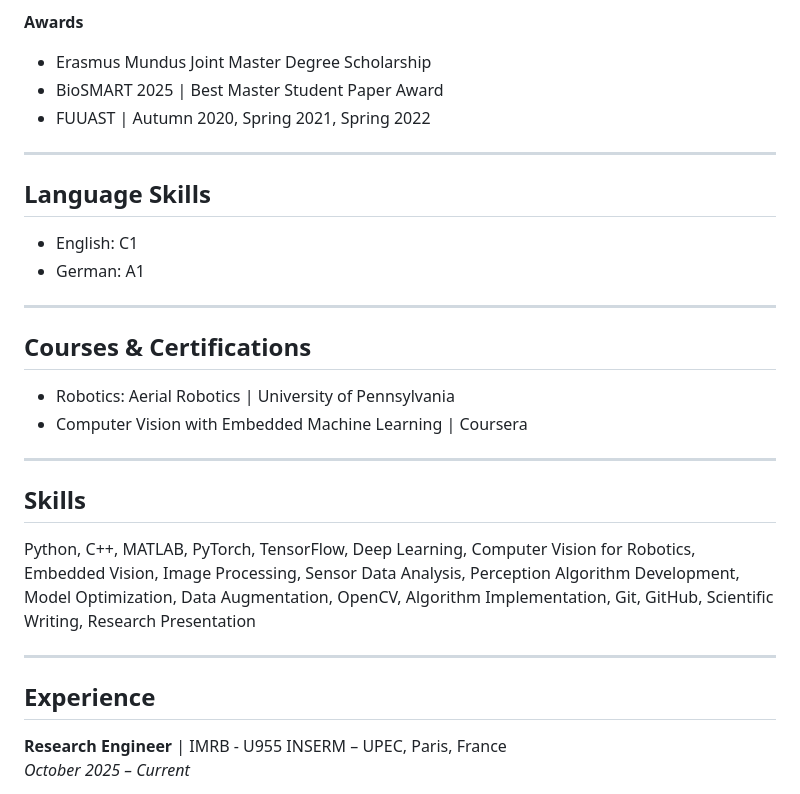
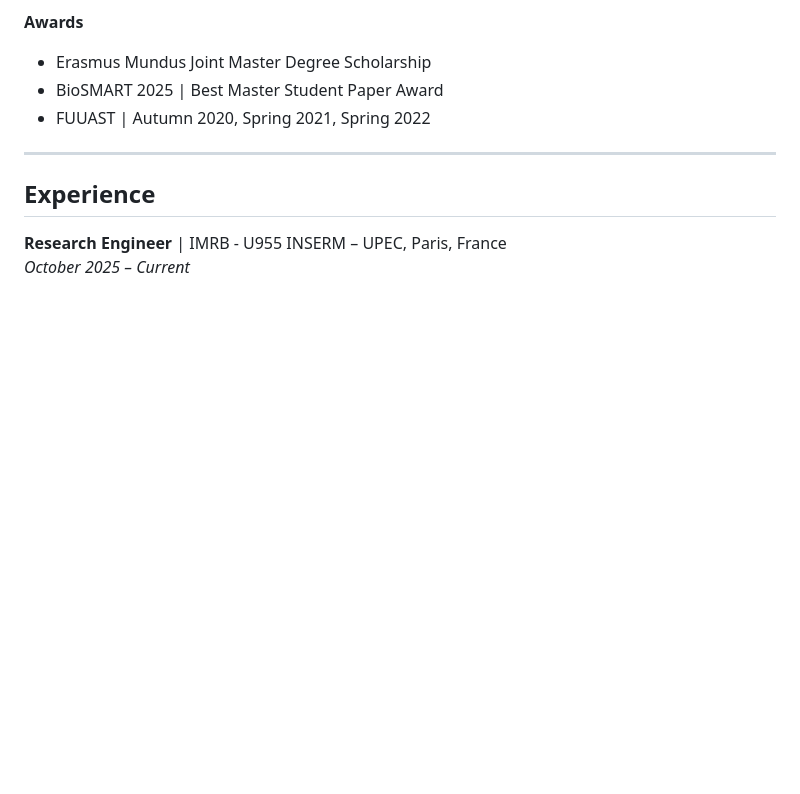
Before and after one commit to abdu77ah1/abdu77ah1.github.io, a Markdown page: README.md, the part around the change printed below. Drawn GitHub-style; blank space fills up the shorter version.

```diff
--- a/README.md
+++ b/README.md
@@ -42,26 +42,6 @@ Let’s connect if you're working on something exciting in AI, computer vision,
 
 ---
 
-## Language Skills
-
-- English: C1
-- German: A1
-
----
-
-## Courses & Certifications
-
-- Robotics: Aerial Robotics | University of Pennsylvania
-- Computer Vision with Embedded Machine Learning | Coursera
-
----
-
-## Skills
-
-Python, C++, MATLAB, PyTorch, TensorFlow, Deep Learning, Computer Vision for Robotics, Embedded Vision, Image Processing, Sensor Data Analysis, Perception Algorithm Development, Model Optimization, Data Augmentation, OpenCV, Algorithm Implementation, Git, GitHub, Scientific Writing, Research Presentation
-
----
-
 ## Experience
 
 **Research Engineer** | IMRB - U955 INSERM – UPEC, Paris, France
```
Also changed, not shown: other parts of README.md (+16 -0 lines).
